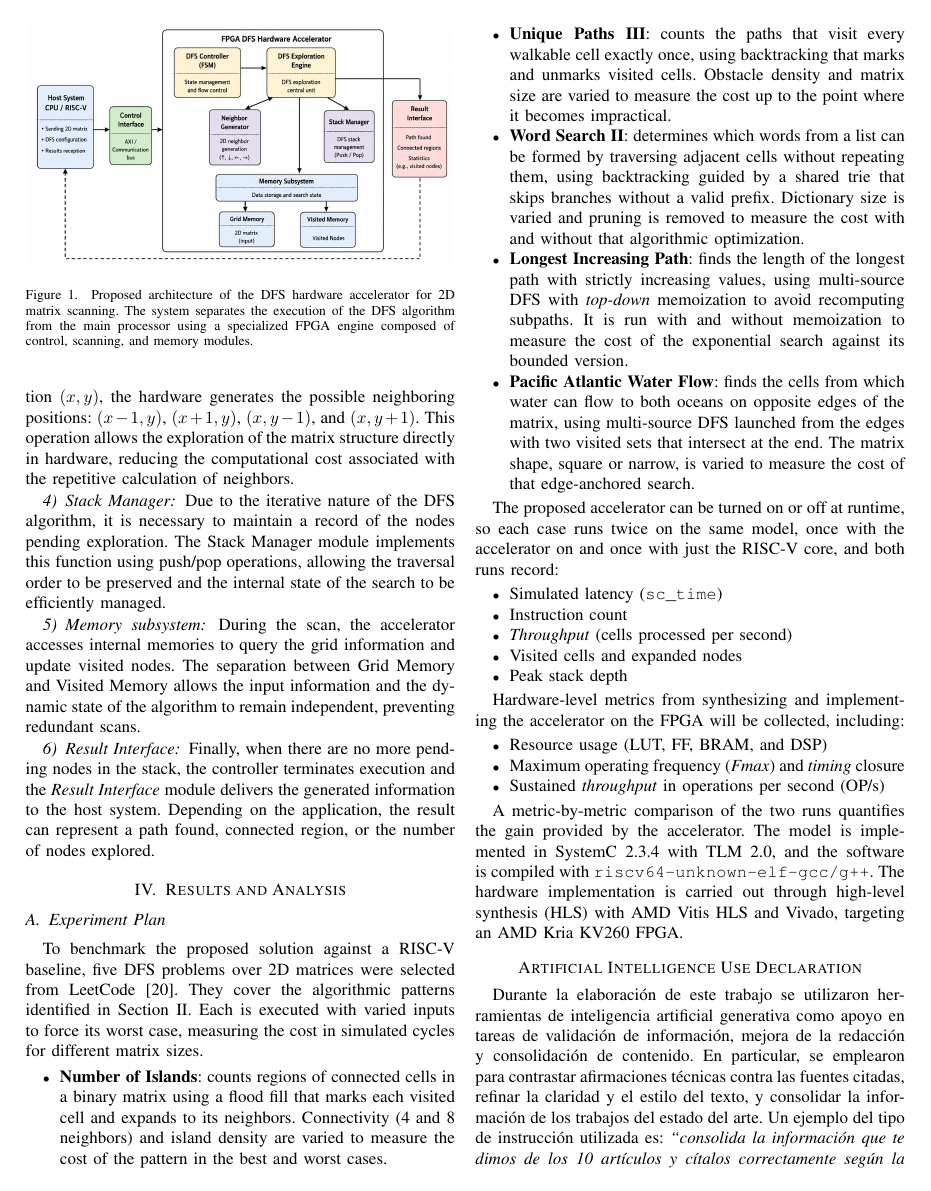
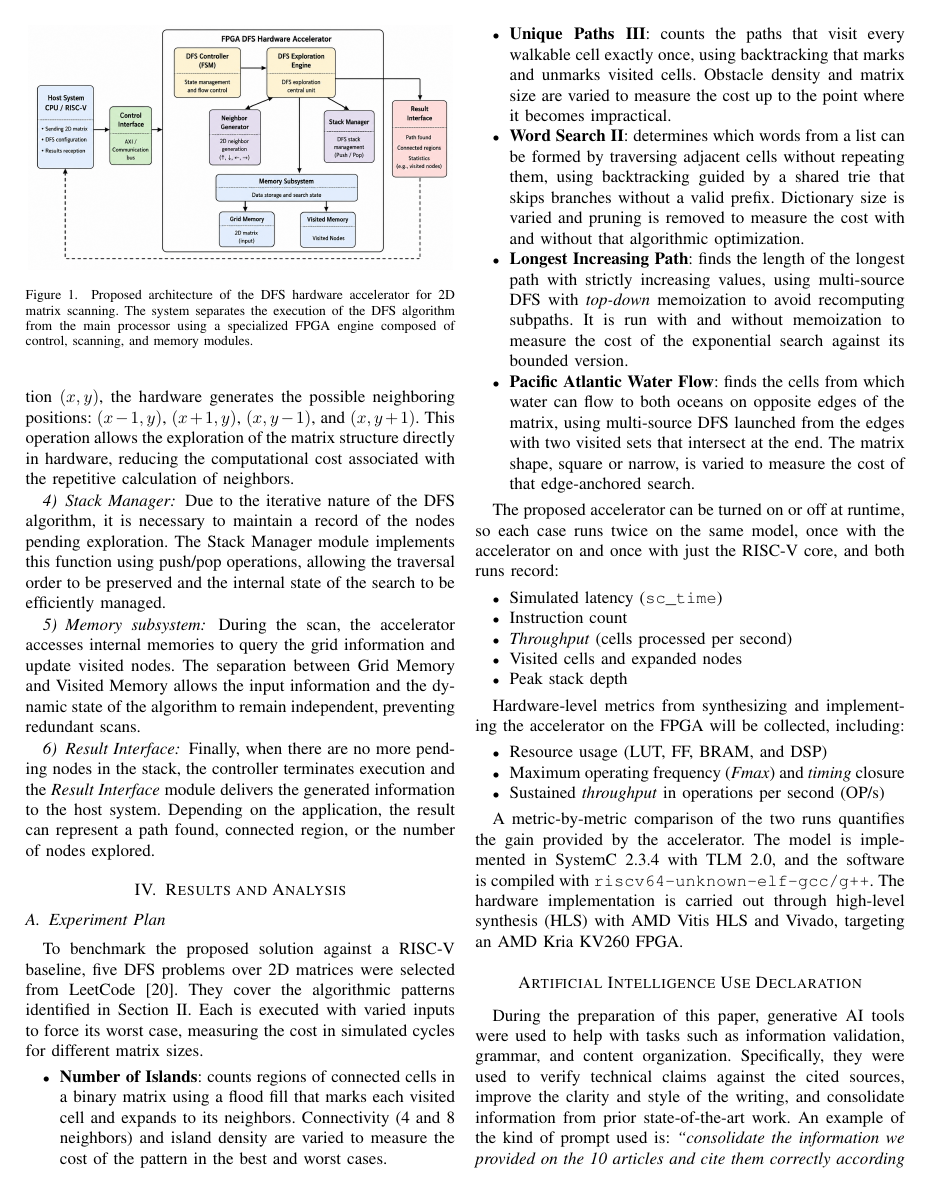
Before and after one commit to Team-Diseno-de-Alto-Nivel/mp6160-riscv-dfs-accelerator, a LaTeX paper (docs/paper/main.tex): page 4 of 5. Compiled offline with pdfLaTeX.

Commit message:
Translate "Artificial Intelligence Use Declaration" section to English and enhance clarity

```diff
--- a/docs/paper/main.tex
+++ b/docs/paper/main.tex
@@ -401,16 +401,16 @@ implementation is carried out through high-level synthesis (HLS) with AMD Vitis
 HLS and Vivado, targeting an AMD Kria KV260 FPGA.
 
 \section*{Artificial Intelligence Use Declaration}
-Durante la elaboraci\'on de este trabajo se utilizaron herramientas de
-inteligencia artificial generativa como apoyo en tareas de validaci\'on de
-informaci\'on, mejora de la redacci\'on y consolidaci\'on de contenido. En
-particular, se emplearon para contrastar afirmaciones t\'ecnicas contra las
-fuentes citadas, refinar la claridad y el estilo del texto, y consolidar la
-informaci\'on de los trabajos del estado del arte. Un ejemplo del tipo de
-instrucci\'on utilizada es: \textit{``consolida la informaci\'on que te dimos
-de los 10 art\'iculos y c\'italos correctamente seg\'un la t\'ecnica con que
-mejoran el DFS''}. Todo el contenido t\'ecnico, las decisiones de dise\~no y la
-selecci\'on final de referencias fueron revisados y validados por los autores.
+During the preparation of this paper, generative AI tools were used to help with
+tasks such as information validation, grammar, and content organization.
+Specifically, they were used to verify technical claims against the cited
+sources, improve the clarity and style of the writing, and consolidate
+information from prior state-of-the-art work. An example of the kind of prompt
+used is: \textit{``consolidate the information we provided on the 10 articles
+and cite them correctly according to the technique by which they improve DFS,
+whether traversal parallelization, memory access optimization, or hardware
+specialization''}. All technical content, design decisions, and the final
+selection of references were reviewed and validated by the authors.
 
 \bibliographystyle{IEEEtran}
 \bibliography{refs}
```
